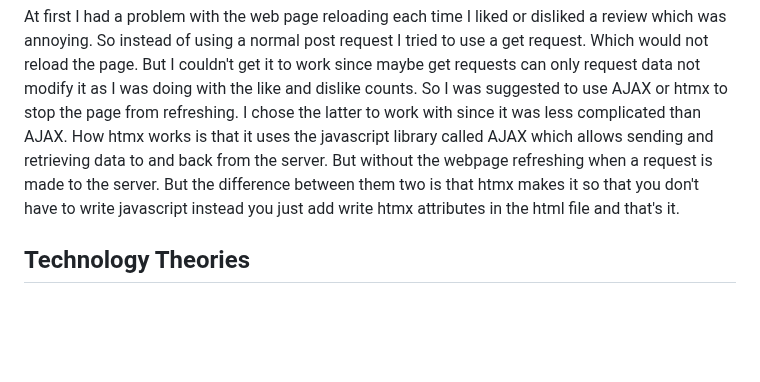
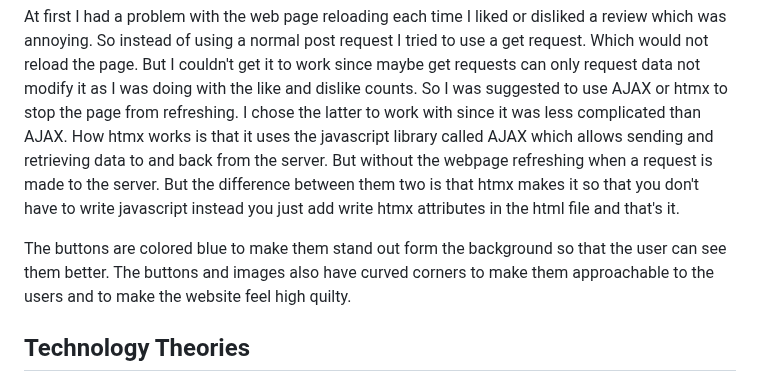
Before and after one commit to Random-Devil-with-internet/Year-12-3-Assignment, a Markdown page: Evidence Guide.md, the part around one of its changes. Rendered like a GitHub page; blank space fills up the shorter version.

```diff
--- a/Evidence Guide.md
+++ b/Evidence Guide.md
@@ -21,6 +21,8 @@ The yellow stars in contrast with the grey stars help the users to distinguish b
 
 At first I had a problem with the web page reloading each time I liked or disliked a review which was annoying. So instead of using a normal post request I tried to use a get request. Which would not reload the page. But I couldn't get it to work since maybe get requests can only request data not modify it as I was doing with the like and dislike counts. So I was suggested to use AJAX or htmx to stop the page from refreshing. I chose the latter to work with since it was less complicated than AJAX. How htmx works is that it uses the javascript library called AJAX which allows sending and retrieving data to and back from the server. But without the webpage refreshing when a request is made to the server. But the difference between them two is that htmx makes it so that you don't have to write javascript instead you just add write htmx attributes in the html file and that's it.
 
+The buttons are colored blue to make them stand out form the background so that the user can see them better. The buttons and images also have curved corners to make them approachable to the users and to make the website feel high quilty.
+
 ## Technology Theories
 
 The database that I used in my application passes first normal from because all of the tables have primary keys, none of the cells contain more than one value and there are no duplicates. For the second normal from all of the tables have no partial dependency inspect for maybe the like table which includes dislikes in it. I could make a separate table for dislikes but I was lazy too and just put them in the same table. And same for the third normal from, none of the tables in the database have transitive partial dependency.
```
Also changed, not shown: other parts of Evidence Guide.md (+2 -0 lines).
